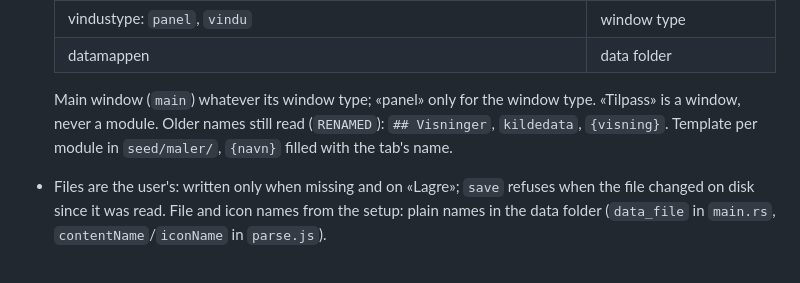
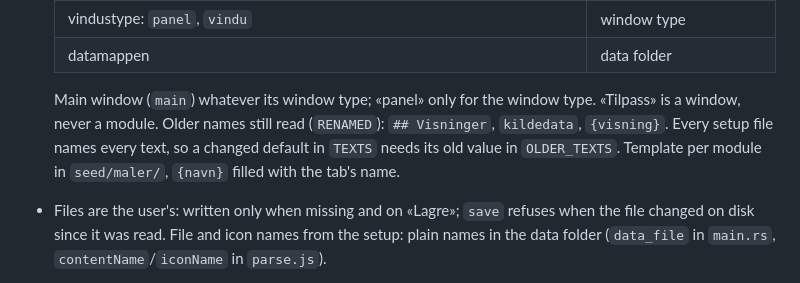
Before and after one commit to elzacka/trix, a Markdown page: CLAUDE.md, the part around the change. GitHub-like rendering.

```diff
--- a/CLAUDE.md
+++ b/CLAUDE.md
@@ -17,7 +17,7 @@ Tauri 2 app (Windows, macOS), an app shell built on Trix Mini (`~/dev/trix_mini`
   | vindustype: `panel`, `vindu` | window type |
   | datamappen | data folder |
 
-  Main window (`main`) whatever its window type; «panel» only for the window type. «Tilpass» is a window, never a module. Older names still read (`RENAMED`): `## Visninger`, `kildedata`, `{visning}`. Template per module in `seed/maler/`, `{navn}` filled with the tab's name.
+  Main window (`main`) whatever its window type; «panel» only for the window type. «Tilpass» is a window, never a module. Older names still read (`RENAMED`): `## Visninger`, `kildedata`, `{visning}`. Every setup file names every text, so a changed default in `TEXTS` needs its old value in `OLDER_TEXTS`. Template per module in `seed/maler/`, `{navn}` filled with the tab's name.
 - Files are the user's: written only when missing and on «Lagre»; `save` refuses when the file changed on disk since it was read. File and icon names from the setup: plain names in the data folder (`data_file` in `main.rs`, `contentName`/`iconName` in `parse.js`).
 - Setup icons: shown as image or CSS mask from a data URL, never as markup. Tray icon: PNG via `set_tray_icon`. The bundle icon is build time: `assets/icon.svg`.
 - `Oppsett.md` is the source. «Tilpass» (`ui/setup.html`, `setup.js`) is a window of its own: it parses the file, sends each change to the main window as event `preview`, and «Lagre» writes it back with `formatSetup` (`save_setup`), keeping the file's top comment. The panel's `save` refuses `Oppsett.md`.
```
Also changed, not shown: SECURITY.md (+1 -1 lines).
